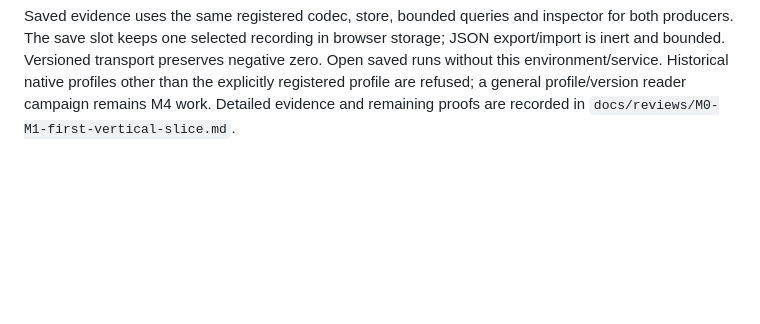
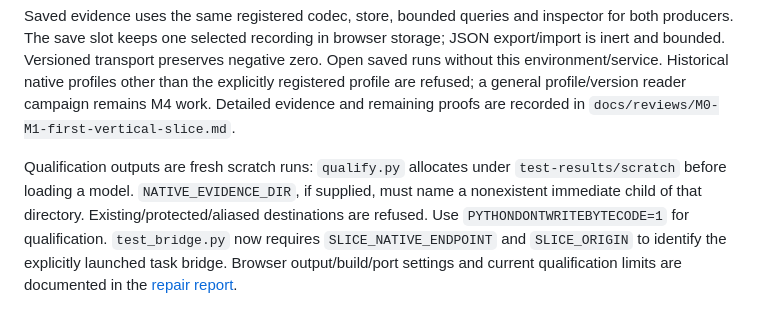
Before and after one commit to A-T-S-K/model-lab, a Markdown page: research/pythia/README.md, the part around the change. GitHub-like rendering; blank space fills up the shorter version.

Commit message:
Record repaired first-M1 slice qualification and preserved retirement

```diff
--- a/research/pythia/README.md
+++ b/research/pythia/README.md
@@ -74,3 +74,11 @@ Open saved runs without this environment/service. Historical native profiles oth
 than the explicitly registered profile are refused; a general profile/version reader
 campaign remains M4 work. Detailed evidence and remaining proofs are recorded in
 `docs/reviews/M0-M1-first-vertical-slice.md`.
+
+Qualification outputs are fresh scratch runs: `qualify.py` allocates under
+`test-results/scratch` before loading a model. `NATIVE_EVIDENCE_DIR`, if supplied,
+must name a nonexistent immediate child of that directory. Existing/protected/aliased
+destinations are refused. Use `PYTHONDONTWRITEBYTECODE=1` for qualification.
+`test_bridge.py` now requires `SLICE_NATIVE_ENDPOINT` and `SLICE_ORIGIN` to identify
+the explicitly launched task bridge. Browser output/build/port settings and current
+qualification limits are documented in the [repair report](../../docs/reviews/M1-repair-qualification.md).
```
Also changed, not shown: docs/foundation-status.md (+25 -6 lines), docs/reviews/M1-repair-qualification.md (added, +59 -0 lines).
